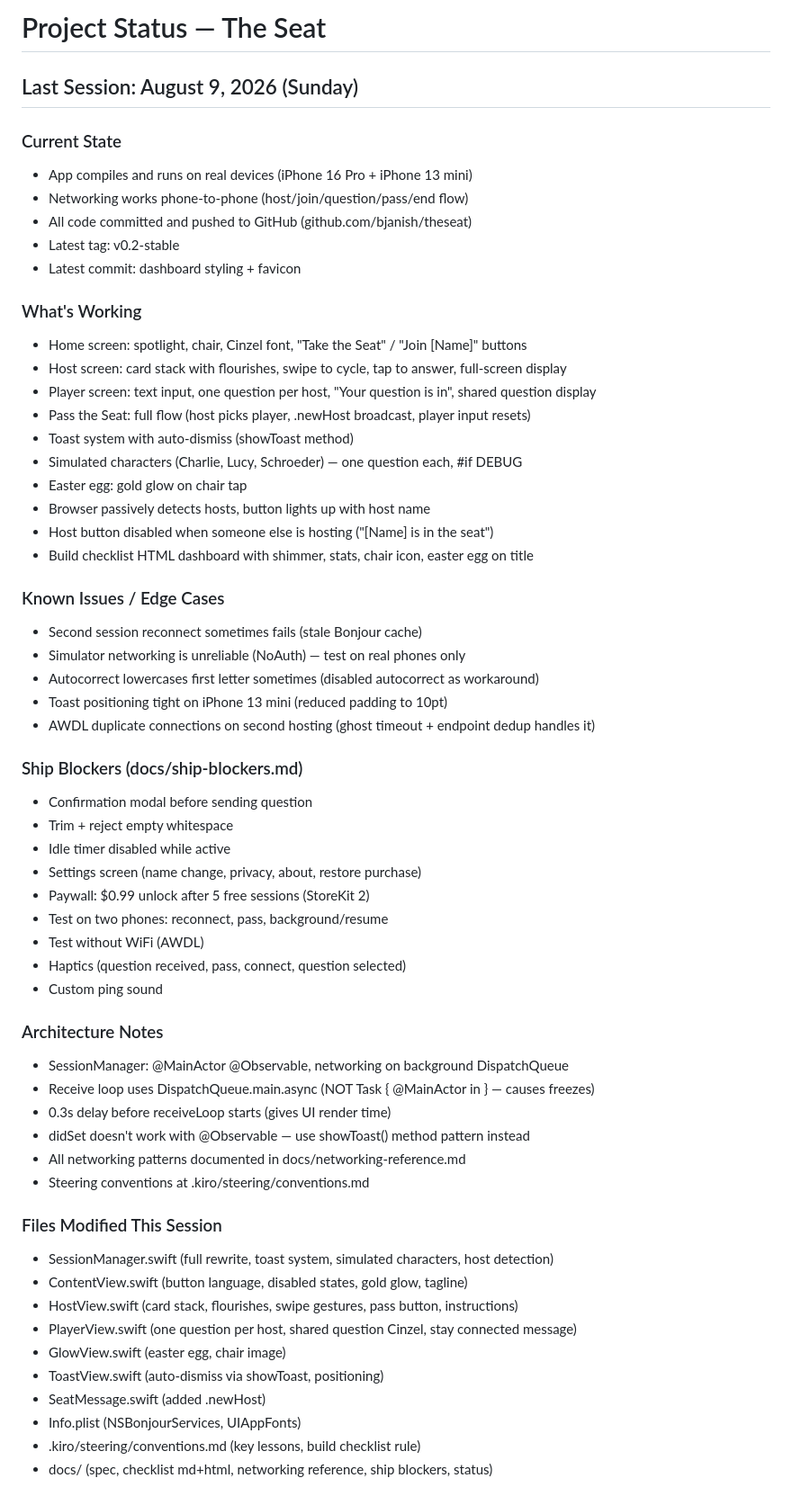
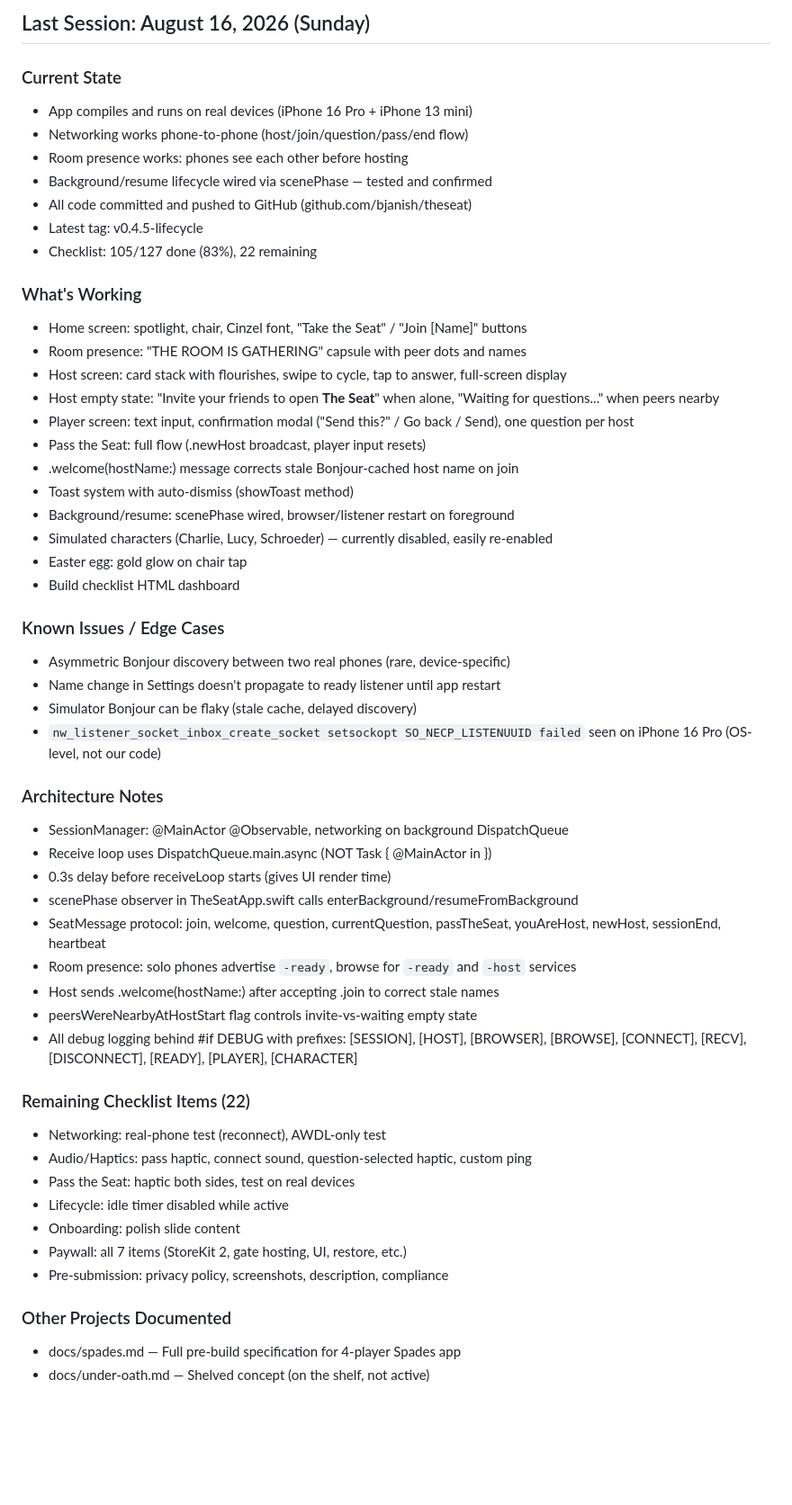
Before and after one commit to bjanish/theseat, a Markdown page: docs/status.md, the part around the change. Shown at 90% size. Drawn GitHub-style; blank space fills up the shorter version.

```diff
--- a/docs/status.md
+++ b/docs/status.md
@@ -1,60 +1,54 @@
-# Project Status — The Seat
-
-## Last Session: August 9, 2026 (Sunday)
+## Last Session: August 16, 2026 (Sunday)
 
 ### Current State
 - App compiles and runs on real devices (iPhone 16 Pro + iPhone 13 mini)
 - Networking works phone-to-phone (host/join/question/pass/end flow)
+- Room presence works: phones see each other before hosting
+- Background/resume lifecycle wired via scenePhase — tested and confirmed
 - All code committed and pushed to GitHub (github.com/bjanish/theseat)
-- Latest tag: v0.2-stable
-- Latest commit: dashboard styling + favicon
+- Latest tag: v0.4.5-lifecycle
+- Checklist: 105/127 done (83%), 22 remaining
 
 ### What's Working
 - Home screen: spotlight, chair, Cinzel font, "Take the Seat" / "Join [Name]" buttons
+- Room presence: "THE ROOM IS GATHERING" capsule with peer dots and names
 - Host screen: card stack with flourishes, swipe to cycle, tap to answer, full-screen display
-- Player screen: text input, one question per host, "Your question is in", shared question display
-- Pass the Seat: full flow (host picks player, .newHost broadcast, player input resets)
+- Host empty state: "Invite your friends to open **The Seat**" when alone, "Waiting for questions..." when peers nearby
+- Player screen: text input, confirmation modal ("Send this?" / Go back / Send), one question per host
+- Pass the Seat: full flow (.newHost broadcast, player input resets)
+- .welcome(hostName:) message corrects stale Bonjour-cached host name on join
 - Toast system with auto-dismiss (showToast method)
-- Simulated characters (Charlie, Lucy, Schroeder) — one question each, #if DEBUG
+- Background/resume: scenePhase wired, browser/listener restart on foreground
+- Simulated characters (Charlie, Lucy, Schroeder) — currently disabled, easily re-enabled
 - Easter egg: gold glow on chair tap
-- Browser passively detects hosts, button lights up with host name
-- Host button disabled when someone else is hosting ("[Name] is in the seat")
-- Build checklist HTML dashboard with shimmer, stats, chair icon, easter egg on title
+- Build checklist HTML dashboard
 
 ### Known Issues / Edge Cases
-- Second session reconnect sometimes fails (stale Bonjour cache)
-- Simulator networking is unreliable (NoAuth) — test on real phones only
-- Autocorrect lowercases first letter sometimes (disabled autocorrect as workaround)
-- Toast positioning tight on iPhone 13 mini (reduced padding to 10pt)
-- AWDL duplicate connections on second hosting (ghost timeout + endpoint dedup handles it)
-
-### Ship Blockers (docs/ship-blockers.md)
-- Confirmation modal before sending question
-- Trim + reject empty whitespace
-- Idle timer disabled while active
-- Settings screen (name change, privacy, about, restore purchase)
-- Paywall: $0.99 unlock after 5 free sessions (StoreKit 2)
-- Test on two phones: reconnect, pass, background/resume
-- Test without WiFi (AWDL)
-- Haptics (question received, pass, connect, question selected)
-- Custom ping sound
+- Asymmetric Bonjour discovery between two real phones (rare, device-specific)
+- Name change in Settings doesn't propagate to ready listener until app restart
+- Simulator Bonjour can be flaky (stale cache, delayed discovery)
+- `nw_listener_socket_inbox_create_socket setsockopt SO_NECP_LISTENUUID failed` seen on iPhone 16 Pro (OS-level, not our code)
 
 ### Architecture Notes
 - SessionManager: @MainActor @Observable, networking on background DispatchQueue
-- Receive loop uses DispatchQueue.main.async (NOT Task { @MainActor in } — causes freezes)
+- Receive loop uses DispatchQueue.main.async (NOT Task { @MainActor in })
 - 0.3s delay before receiveLoop starts (gives UI render time)
-- didSet doesn't work with @Observable — use showToast() method pattern instead
-- All networking patterns documented in docs/networking-reference.md
-- Steering conventions at .kiro/steering/conventions.md
+- scenePhase observer in TheSeatApp.swift calls enterBackground/resumeFromBackground
+- SeatMessage protocol: join, welcome, question, currentQuestion, passTheSeat, youAreHost, newHost, sessionEnd, heartbeat
+- Room presence: solo phones advertise `-ready`, browse for `-ready` and `-host` services
+- Host sends .welcome(hostName:) after accepting .join to correct stale names
+- peersWereNearbyAtHostStart flag controls invite-vs-waiting empty state
+- All debug logging behind #if DEBUG with prefixes: [SESSION], [HOST], [BROWSER], [BROWSE], [CONNECT], [RECV], [DISCONNECT], [READY], [PLAYER], [CHARACTER]
 
-### Files Modified This Session
-- SessionManager.swift (full rewrite, toast system, simulated characters, host detection)
-- ContentView.swift (button language, disabled states, gold glow, tagline)
-- HostView.swift (card stack, flourishes, swipe gestures, pass button, instructions)
-- PlayerView.swift (one question per host, shared question Cinzel, stay connected message)
-- GlowView.swift (easter egg, chair image)
-- ToastView.swift (auto-dismiss via showToast, positioning)
-- SeatMessage.swift (added .newHost)
-- Info.plist (NSBonjourServices, UIAppFonts)
-- .kiro/steering/conventions.md (key lessons, build checklist rule)
-- docs/ (spec, checklist md+html, networking reference, ship blockers, status)
+### Remaining Checklist Items (22)
+- Networking: real-phone test (reconnect), AWDL-only test
+- Audio/Haptics: pass haptic, connect sound, question-selected haptic, custom ping
+- Pass the Seat: haptic both sides, test on real devices
+- Lifecycle: idle timer disabled while active
+- Onboarding: polish slide content
+- Paywall: all 7 items (StoreKit 2, gate hosting, UI, restore, etc.)
+- Pre-submission: privacy policy, screenshots, description, compliance
+
+### Other Projects Documented
+- docs/spades.md — Full pre-build specification for 4-player Spades app
+- docs/under-oath.md — Shelved concept (on the shelf, not active)
```
Also changed, not shown: .kiro/steering/conventions.md (+1 -0 lines).
